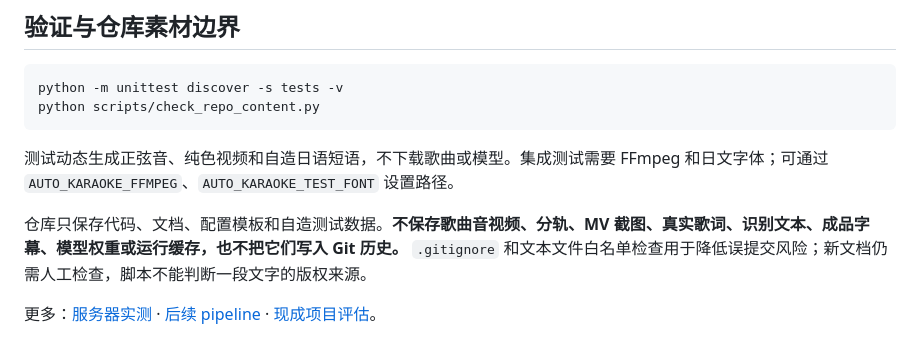
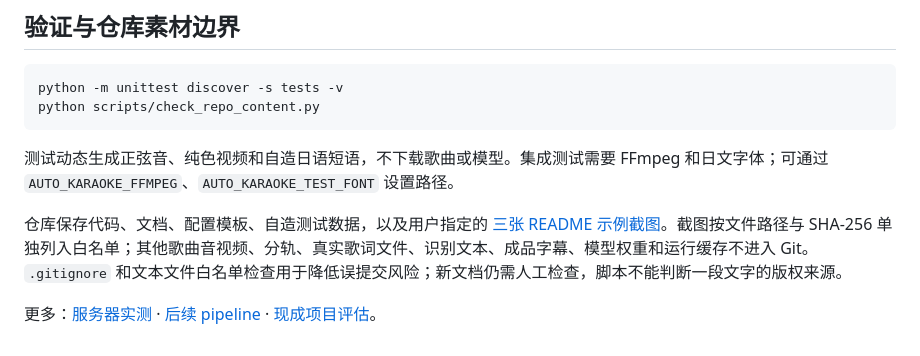
Before and after one commit to frip-fans/auto-karaoke, a Markdown page: docs/production.md, the part around the change. Rendered like a GitHub page.

```diff
--- a/docs/production.md
+++ b/docs/production.md
@@ -139,6 +139,6 @@ python scripts/check_repo_content.py
 
 测试动态生成正弦音、纯色视频和自造日语短语，不下载歌曲或模型。集成测试需要 FFmpeg 和日文字体；可通过 `AUTO_KARAOKE_FFMPEG`、`AUTO_KARAOKE_TEST_FONT` 设置路径。
 
-仓库只保存代码、文档、配置模板和自造测试数据。**不保存歌曲音视频、分轨、MV 截图、真实歌词、识别文本、成品字幕、模型权重或运行缓存，也不把它们写入 Git 历史。** `.gitignore` 和文本文件白名单检查用于降低误提交风险；新文档仍需人工检查，脚本不能判断一段文字的版权来源。
+仓库保存代码、文档、配置模板、自造测试数据，以及用户指定的 [三张 README 示例截图](images/README.md)。截图按文件路径与 SHA-256 单独列入白名单；其他歌曲音视频、分轨、真实歌词文件、识别文本、成品字幕、模型权重和运行缓存不进入 Git。 `.gitignore` 和文本文件白名单检查用于降低误提交风险；新文档仍需人工检查，脚本不能判断一段文字的版权来源。
 
 更多：[服务器实测](benchmarks.md) · [后续 pipeline](pipeline.md) · [现成项目评估](existing-projects.md)。
```
Also changed, not shown: README.en.md (added, +68 -0 lines), README.ja.md (added, +68 -0 lines), README.md (+20 -1 lines), docs/images/README.md (added, +15 -0 lines), docs/images/sample-english.jpg (added), docs/images/sample-japanese.jpg (added), docs/images/sample-title.jpg (added), 2 other files.
